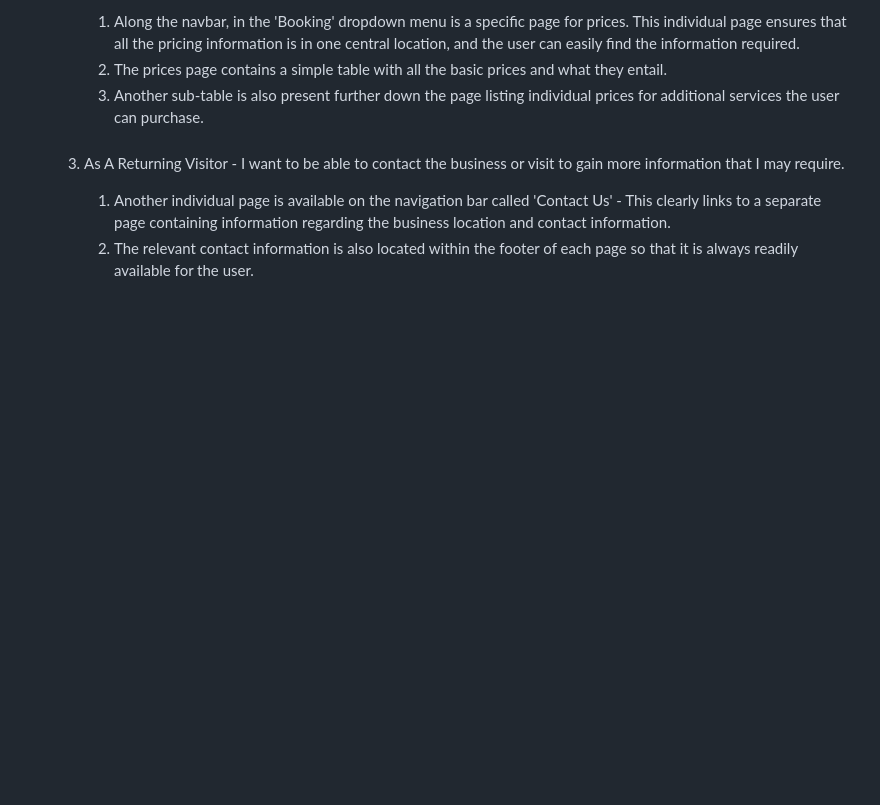
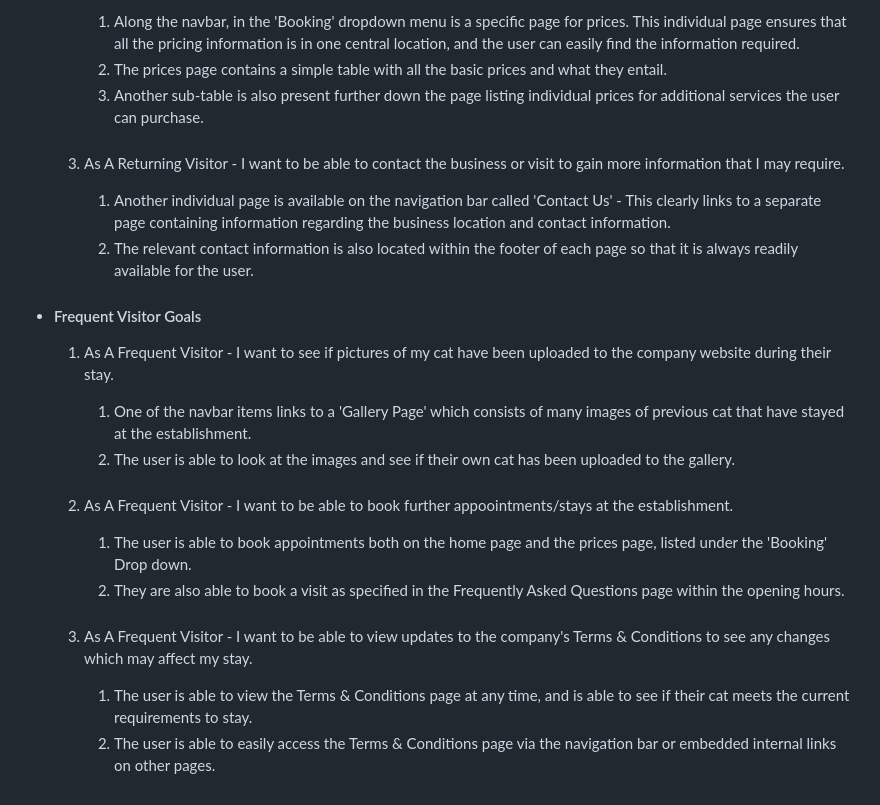
Before and after one commit to Mark-Assessment/N-Parsley-parsley-paw-parlour-m1-2, a Markdown page: README.md, the part around the change. Drawn GitHub-style; blank space fills up the shorter version.

Commit message:
docs: Add frequent visitor goals to testing section

```diff
--- a/README.md
+++ b/README.md
@@ -134,3 +134,22 @@ The JSLint Validator was also used in order to verify the minimal JavaScript Cod
 
         1. Another individual page is available on the navigation bar called 'Contact Us' - This clearly links to a separate page containing information regarding the business location and contact information.
         2. The relevant contact information is also located within the footer of each page so that it is always readily available for the user.
+
+-   #### Frequent Visitor Goals
+
+    1. As A Frequent Visitor - I want to see if pictures of my cat have been uploaded to the company website during their stay.
+
+        1. One of the navbar items links to a 'Gallery Page' which consists of many images of previous cat that have stayed at the establishment.
+        2. The user is able to look at the images and see if their own cat has been uploaded to the gallery.
+    ###
+
+    2. As A Frequent Visitor - I want to be able to book further appoointments/stays at the establishment.
+
+        1. The user is able to book appointments both on the home page and the prices page, listed under the 'Booking' Drop down.
+        2. They are also able to book a visit as specified in the Frequently Asked Questions page within the opening hours.
+    ###
+
+    3. As A Frequent Visitor - I want to be able to view updates to the company's Terms & Conditions to see any changes which may affect my stay.
+
+        1. The user is able to view the Terms & Conditions page at any time, and is able to see if their cat meets the current requirements to stay.
+        2. The user is able to easily access the Terms & Conditions page via the navigation bar or embedded internal links on other pages.
```
